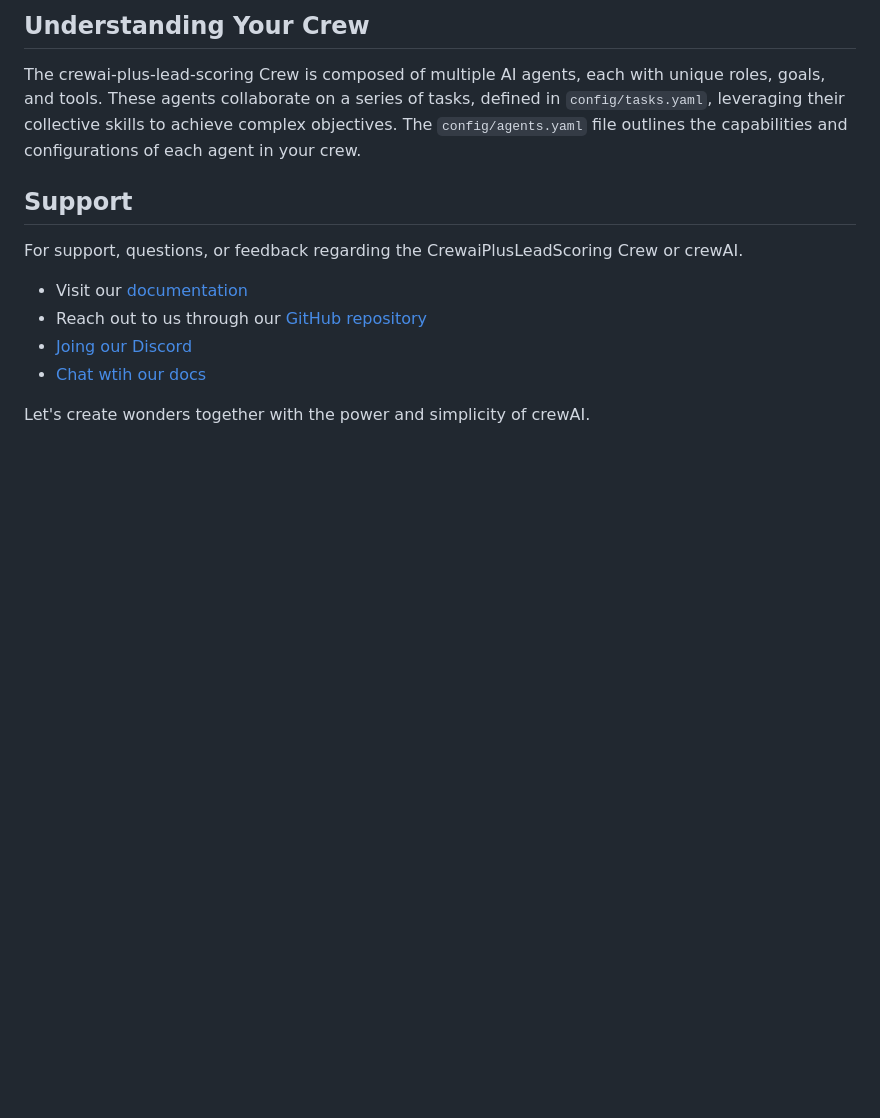
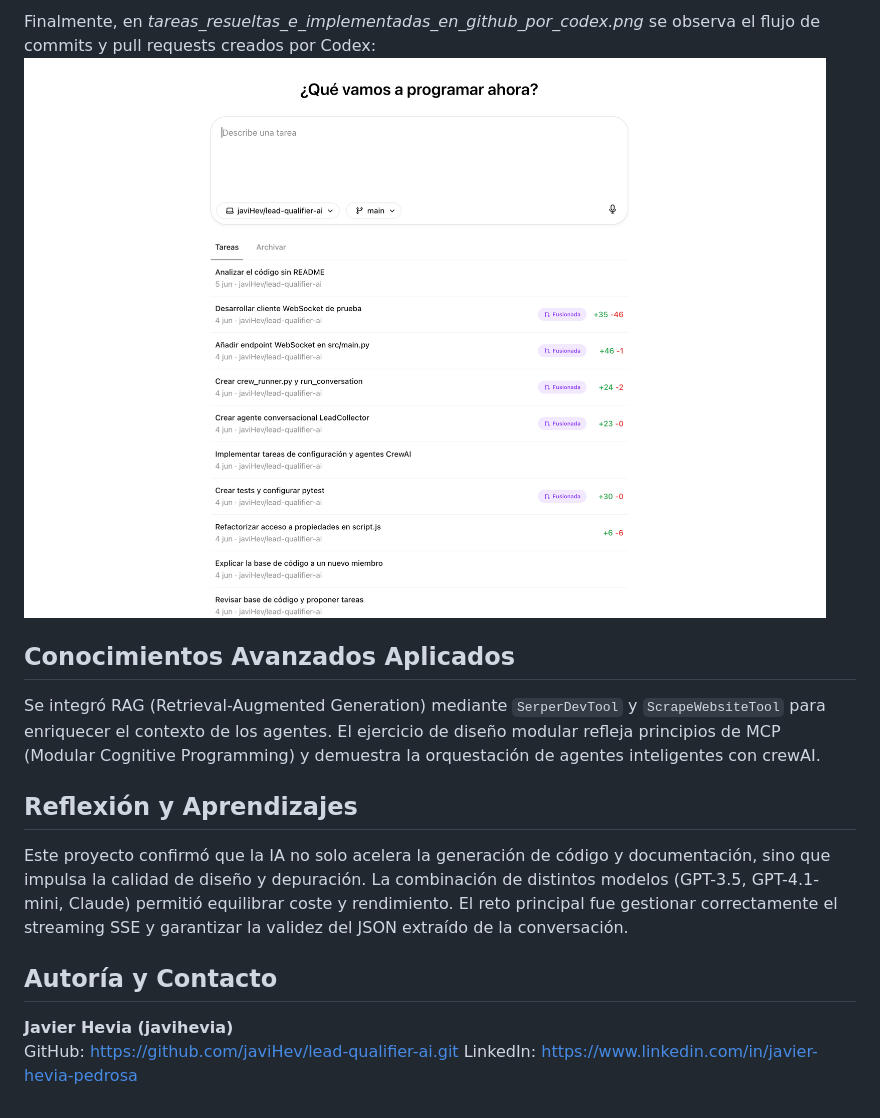
Before and after one commit to javiHev/lead-qualifier-ai, a Markdown page: README.md, the part around the change printed below. Rendered like a GitHub page; pictures changed too: media/tareas_resueltas_e_implementadas_en_github_por_codex.png (added); blank space fills up the shorter version.

```diff
--- a/README.md
+++ b/README.md
@@ -44,14 +49,14 @@ This example, unmodified, will run the create a `report.md` file with the output
 
-## Understanding Your Crew
+ Finalmente, en *tareas_resueltas_e_implementadas_en_github_por_codex.png* se observa el flujo de commits y pull requests creados por Codex:
+ ![](./media/tareas_resueltas_e_implementadas_en_github_por_codex.png)
 
-The crewai-plus-lead-scoring Crew is composed of multiple AI agents, each with unique roles, goals, and tools. These agents collaborate on a series of tasks, defined in `config/tasks.yaml`, leveraging their collective skills to achieve complex objectives. The `config/agents.yaml` file outlines the capabilities and configurations of each agent in your crew.
+ ## Conocimientos Avanzados Aplicados
+ Se integró RAG (Retrieval-Augmented Generation) mediante `SerperDevTool` y `ScrapeWebsiteTool` para enriquecer el contexto de los agentes. El ejercicio de diseño modular refleja principios de MCP (Modular Cognitive Programming) y demuestra la orquestación de agentes inteligentes con crewAI.
 
-## Support
+ ## Reflexión y Aprendizajes
+ Este proyecto confirmó que la IA no solo acelera la generación de código y documentación, sino que impulsa la calidad de diseño y depuración. La combinación de distintos modelos (GPT-3.5, GPT-4.1-mini, Claude) permitió equilibrar coste y rendimiento. El reto principal fue gestionar correctamente el streaming SSE y garantizar la validez del JSON extraído de la conversación.
 
-For support, questions, or feedback regarding the CrewaiPlusLeadScoring Crew or crewAI.
-- Visit our [documentation](https://docs.crewai.com)
-- Reach out to us through our [GitHub repository](https://github.com/joaomdmoura/crewai)
-- [Joing our Discord](https://discord.com/invite/X4JWnZnxPb)
-- [Chat wtih our docs](https://chatg.pt/DWjSBZn)
-
-Let's create wonders together with the power and simplicity of crewAI.
+ ## Autoría y Contacto
+ **Javier Hevia (javihevia)**
+ GitHub: https://github.com/javiHev/lead-qualifier-ai.git
+ LinkedIn: https://www.linkedin.com/in/javier-hevia-pedrosa
```
Also changed, not shown: other parts of README.md (+34 -29 lines), media/codex_creando_agente_para_recoleccion_de_leads.png (added), media/codex_recomendandome_como_implementar_tareas.png (added), media/codexcli_creando_documentacion.png (added), 6 other files.
